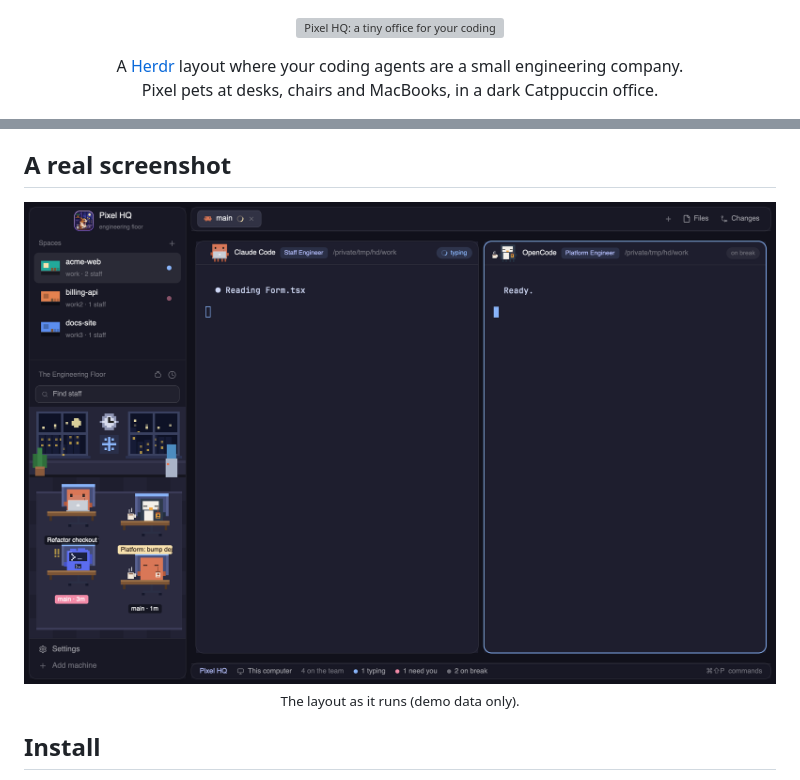
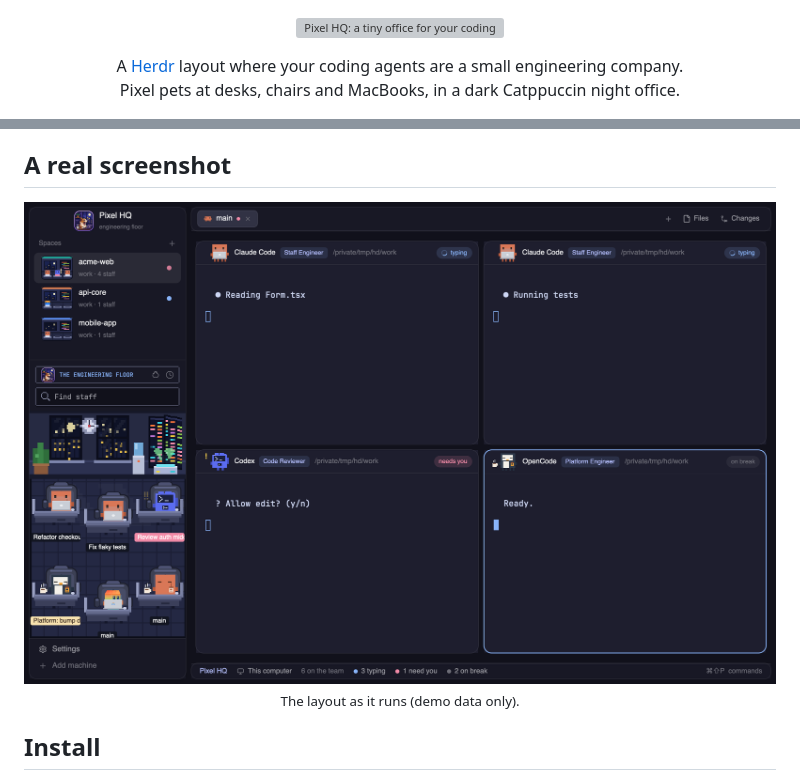
Before and after one commit to bnhan2710/pixel-hq, a Markdown page: README.md, 2 parts joined by grey strips. Drawn GitHub-style; pictures changed too: screenshot.png; grey boxes are pictures that could not be loaded.

```diff
--- a/README.md
+++ b/README.md
@@ -4,7 +4,7 @@
 
 <p align="center">
   A <a href="https://herdr.dev">Herdr</a> layout where your coding agents are a small engineering company.<br>
-  Pixel pets at desks, chairs and MacBooks, in a dark Catppuccin office.
+  Pixel pets at desks, chairs and MacBooks, in a dark Catppuccin night office.
 </p>
 
 <p align="center">
@@ -59,7 +59,7 @@ The pets, desks and room are drawn from rectangles and animated with Herdr's nat
 ## A real screenshot
 
 <p align="center">
-  <img src="screenshot.png" alt="A real screenshot of Pixel HQ: floors in the Spaces list, an office of pixel pets below it, desk nameplates on every pane and a team status bar" width="900"><br>
+  <img src="screenshot.png?v=3" alt="A real screenshot of Pixel HQ: floors in the Spaces list, an office of pixel pets below it, desk nameplates on every pane and a team status bar" width="900"><br>
   <sub>The layout as it runs (demo data only).</sub>
 </p>
 
```
Also changed, not shown: other parts of README.md (+10 -10 lines), RECIPE.md (+11 -6 lines), agy.png, team.png, 6 other files.
